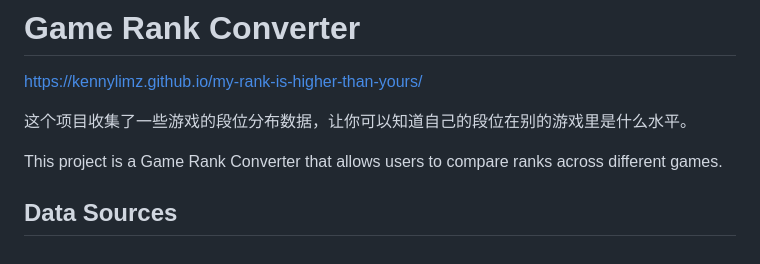
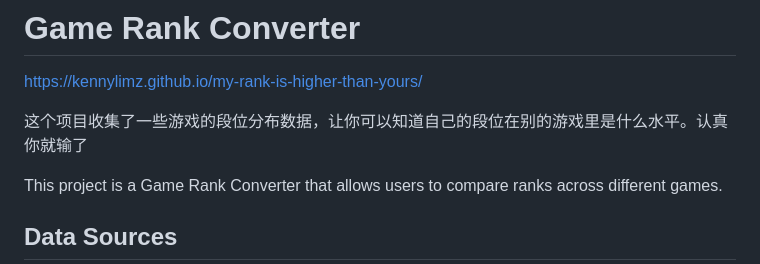
Before and after one commit to kennylimz/my-rank-is-higher-than-yours, a Markdown page: README.md, the part around the change. Rendered like a GitHub page.

```diff
--- a/README.md
+++ b/README.md
@@ -1,7 +1,7 @@
 # Game Rank Converter
 https://kennylimz.github.io/my-rank-is-higher-than-yours/
 
-这个项目收集了一些游戏的段位分布数据，让你可以知道自己的段位在别的游戏里是什么水平。
+这个项目收集了一些游戏的段位分布数据，让你可以知道自己的段位在别的游戏里是什么水平。认真你就输了
 
 This project is a Game Rank Converter that allows users to compare ranks across different games.
 
```
